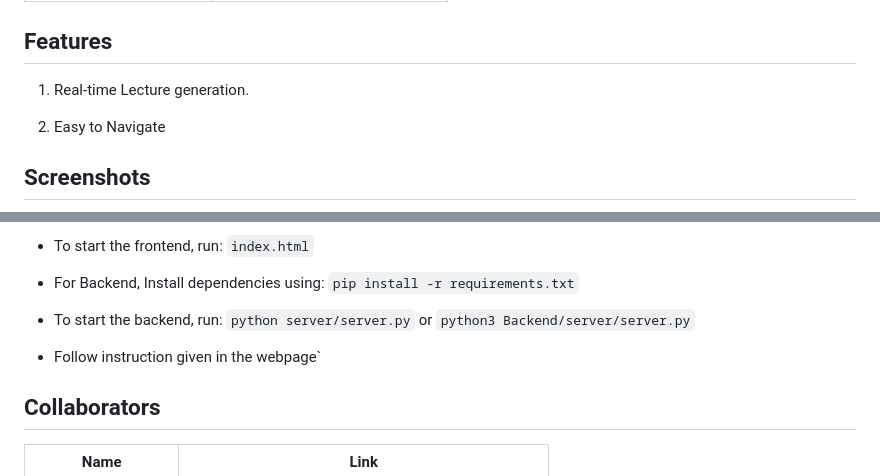
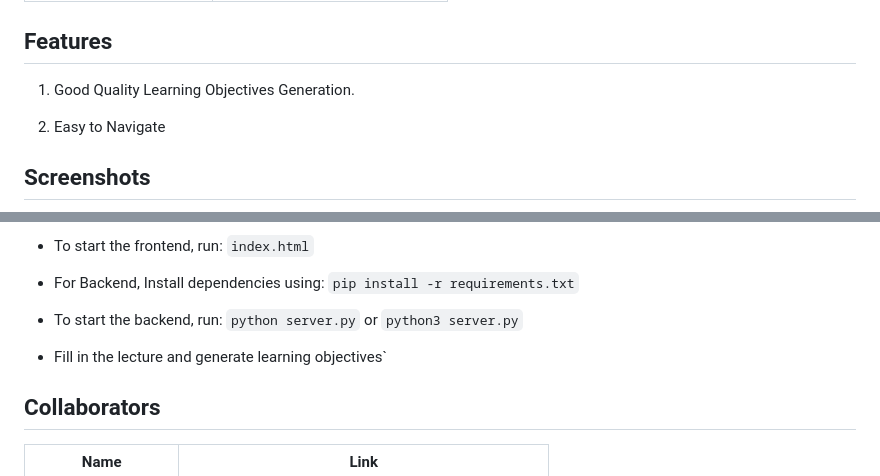
Before and after one commit to timothelaborie/Fine-Tuning-Hackathon, a Markdown page: README.md, 2 parts joined by grey strips. Drawn GitHub-style.

```diff
--- a/README.md
+++ b/README.md
@@ -53,7 +53,7 @@ View the Demo [App](https://storage.googleapis.com/lablab-video-submissions/clm0
 
 ## Features
 
-1. Real-time Lecture generation.
+1. Good Quality Learning Objectives Generation.
 
 2. Easy to Navigate
 
@@ -77,9 +77,9 @@ $ git clone https://github.com/faranbutt/Fine-Tuning-Hackathon
 
 - For Backend, Install dependencies using: `pip install -r requirements.txt`
 
-- To start the backend, run: `python server/server.py` or `python3 Backend/server/server.py`
+- To start the backend, run: `python server.py` or `python3 server.py`
 
-- Follow instruction given in the webpage`
+- Fill in the lecture and generate learning objectives`
 
 ## Collaborators
 
```
Also changed, not shown: other parts of README.md (+2 -2 lines).
